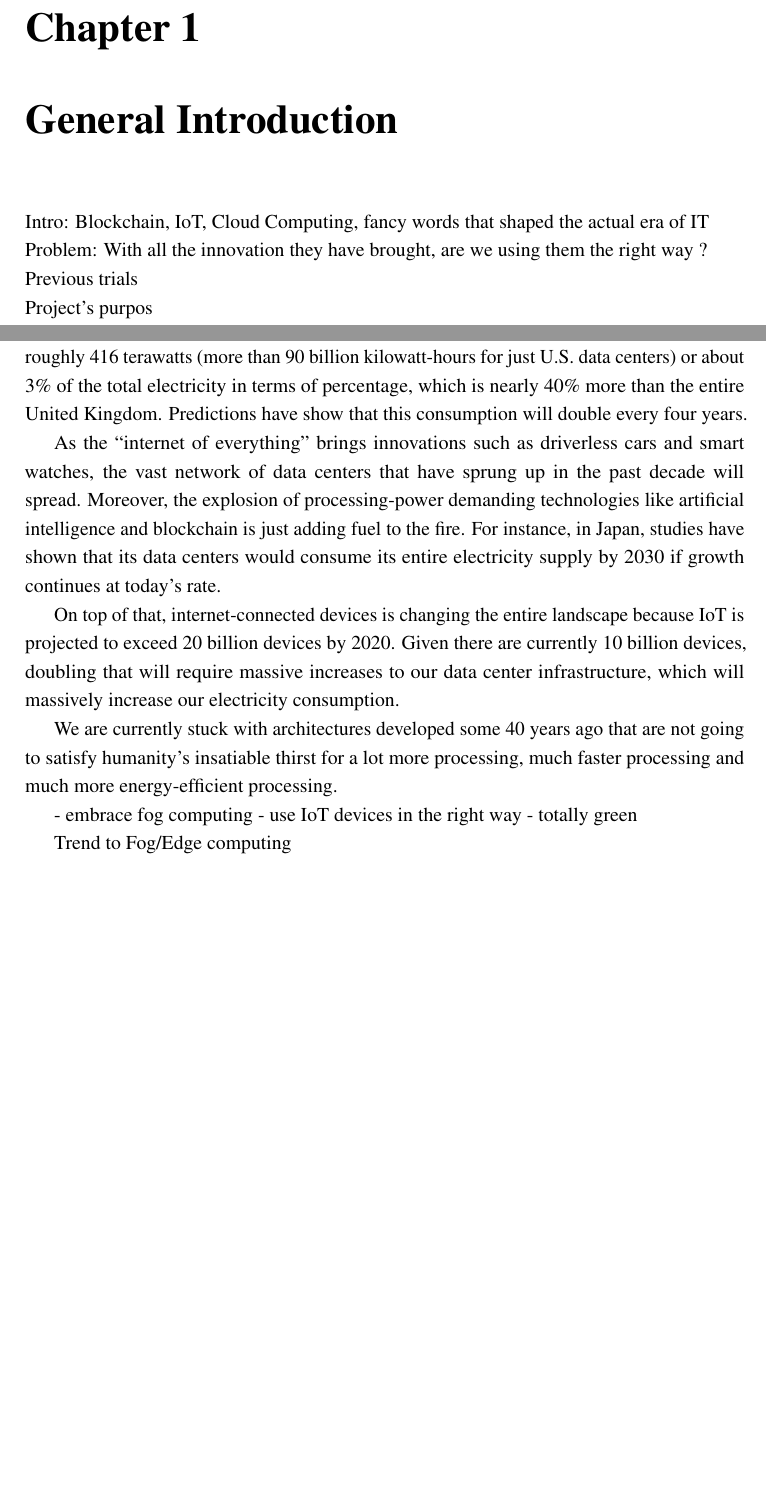
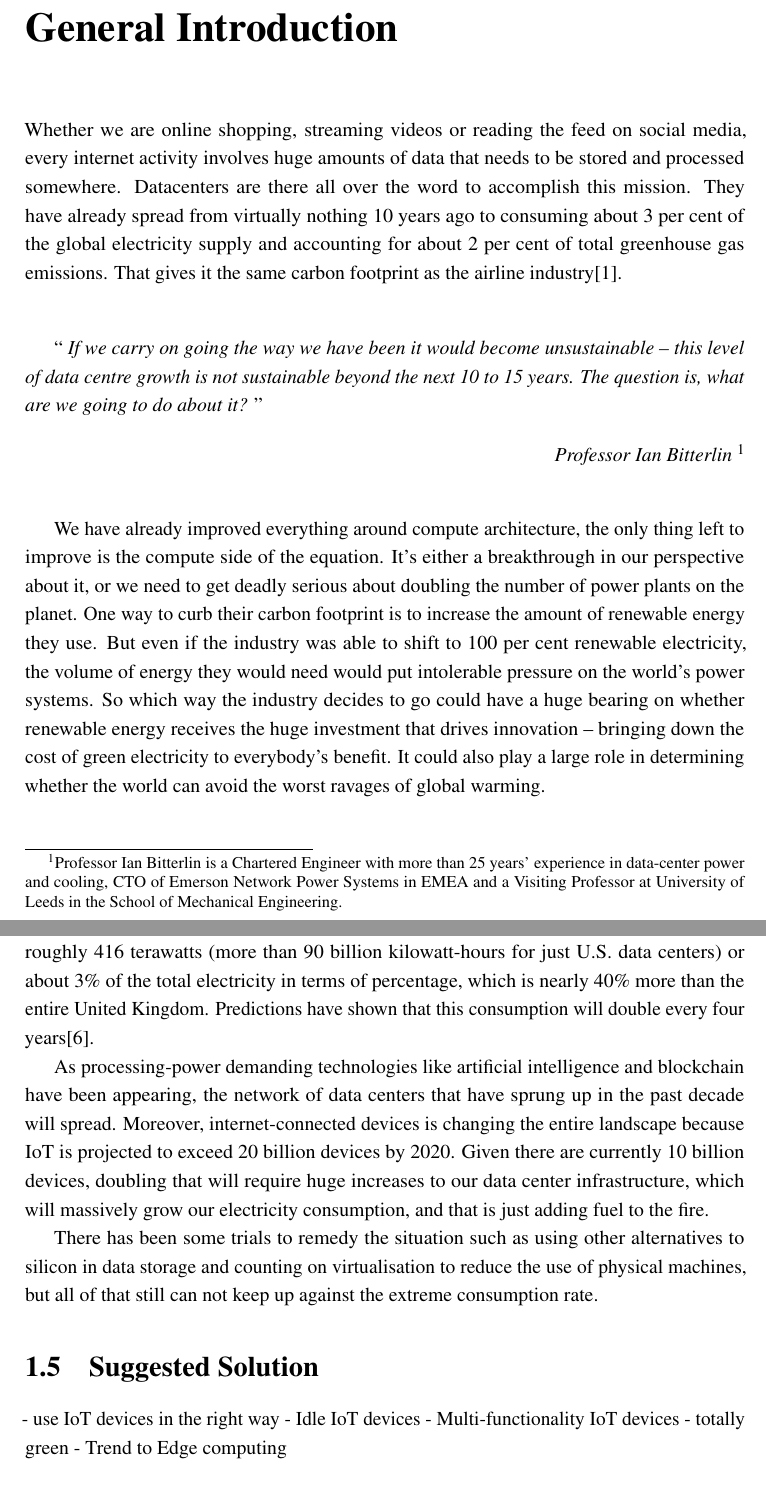
Before and after one commit to Zied-Guesmi/End-of-studies-project, a LaTeX thesis (report/report.tex, which reads report/0.0-Documentclasses/PhDThesisPSnPDF.cls, report/0.1-Preamble/preamble.tex, report/0.2-Cover/cover.tex): two parts of pages 15 and 19 of 32 before the commit and two parts of pages 5 and 9 of 22 after it, joined at a grey line, cut at the place of the change, the shorter picture padded with empty space. Compiled offline with pdfLaTeX.

Commit message:
finish intro

```diff
--- a/report/0.0-Documentclasses/PhDThesisPSnPDF.cls
+++ b/report/0.0-Documentclasses/PhDThesisPSnPDF.cls
@@ -599,6 +599,7 @@ supported!}
 % Moved below other usepackage definitions to fix PDFLaTeX footnote warning
 % Based on the suggestion by John Plaice
 
+\RequirePackage[hyphens]{url}
 \RequirePackage[unicode=true]{hyperref}
 
 \if@print
--- a/report/0.1-Preamble/preamble.tex
+++ b/report/0.1-Preamble/preamble.tex
@@ -189,3 +189,9 @@
 %\fi
 
 % Example todo: \mynote{Hey! I have a note}
+
+% ******************************** added packages **********************************
+\usepackage{dirtytalk}
+
+% *********** change space between footnote line and main text ***************
+\addtolength{\skip\footins}{2pc plus 5pt}
--- a/report/0.2-Cover/cover.tex
+++ b/report/0.2-Cover/cover.tex
@@ -1,8 +1,13 @@
 % ************************ Thesis Information & Meta-data **********************
 %% University and Crest
 \university{
-    Faculty of Mathematical, Physical and Natural Sciences of Tunis\\
+    Ministry of Higher Education And Scientific Research.
+
     University of Tunis ELMANAR, Tunisia
+
+    Faculty of Mathematical, Physical and Natural Sciences of Tunis
+
+    Department of Computer Science Engineering
 }
 % Crest minimum should be 30mm.
 \crest{\includegraphics[width=0.2\textwidth]{University_Crest}}
@@ -19,13 +24,13 @@
 %\texorpdfstring{$sigma$}{sigma}
 
 %% Subtitle (Optional)
-\subtitle{Subtitle}
+\subtitle{Autonomous Positive Energy Machine Running on The Blockchain}
 
 %% The full name of the author
 \author{Zied Guesmi}
 
 %% Department (eg. Department of Engineering, Maths, Physics)
-\dept{Department of Computer Science Engineering}
+% \dept{depatemet}
 
 
 %% College shield [optional]
@@ -69,11 +74,11 @@ Dr. B. Advisor}
 \degreetitle{Computer Engineer}
 
 %% College affiliation (optional)
-\college{King's College XXXX}
+\college{Department of Computer Science Engineering}
 
 %% Submission date
 % Default is set as {\monthname[\the\month]\space\the\year}
 \degreedate{September 2018}
 
 %% Meta information
-\subject{LaTeX} \keywords{{LaTeX} {Computer Engineering}}
+\subject{Dissertation} \keywords{{End of Studies} {Computer Engineering} {Dissertation}}
--- a/report/1.0-Introduction/introduction.tex
+++ b/report/1.0-Introduction/introduction.tex
@@ -3,20 +3,42 @@
 %                            General Intro                                     %
 %*******************************************************************************
 
-\chapter{General Introduction}
+\chapter*{General Introduction} \addcontentsline{toc} {chapter} {General Introduction}
 
-\ifpdf
-    \graphicspath{{figs/Raster/}{figs/PDF/}{figs/}}
-\else
-    \graphicspath{{figs/Vector/}{figs/}}
-\fi
+Whether we are online shopping, streaming videos or reading the feed on social media, every
+internet activity involves huge amounts of data that needs to be stored and processed
+somewhere. Datacenters are there all over the word to accomplish this mission. They have
+already spread from virtually nothing 10 years ago to consuming about 3 per cent of the
+global electricity supply and accounting for about 2 per cent of total greenhouse gas
+emissions. That gives it the same carbon footprint as the airline industry\cite{consumption-stats}.
 
+\vspace{1cm}
+\say{
+    \textit{If we carry on going the way we have been it would become unsustainable – this level
+    of data centre growth is not sustainable beyond the next 10 to 15 years. The question is,
+    what are we going to do about it?}
+}
 
+\begin{flushright}
+    \textit{Professor Ian Bitterlin}
+    \footnote{
+        Professor Ian Bitterlin is a Chartered Engineer with more than 25 years’ experience
+        in data-center power and cooling, CTO of Emerson Network Power Systems in EMEA
+        and a Visiting Professor at University of Leeds in the School of Mechanical Engineering.
+    }
+\end{flushright}
+\vspace{0.5cm}
 
-Intro: Blockchain, IoT, Cloud Computing, fancy words that shaped the actual era of IT\\
-Problem: With all the innovation they have brought, are we using them the right way ?\\
-Previous trials\\
-Project's purpos
+We have already improved everything around compute architecture, the only thing left to improve
+is the compute side of the equation. It’s either a breakthrough in our perspective about it, or we
+need to get deadly serious about doubling the number of power plants on the planet.
+One way to curb their carbon footprint is to increase the amount of renewable energy they
+use. But even if the industry was able to shift to 100 per cent renewable electricity, the volume
+of energy they would need would put intolerable pressure on the world’s power systems.
+So which way the industry decides to go could have a huge bearing on whether renewable energy
+receives the huge investment that drives innovation – bringing down the cost of green electricity
+to everybody’s benefit. It could also play a large role in determining whether the world can
+avoid the worst ravages of global warming.
 
 In this context, this project, originally suggested by iExec, is performed as part of the
 preparation to obtain the computer science engineering degree from the Faculty of Mathematical,
--- a/report/2.0-Context/context.tex
+++ b/report/2.0-Context/context.tex
@@ -75,32 +75,16 @@
   comes the massive consumption of electricity. In 2016, global data centers used roughly 416
   terawatts (more than 90 billion kilowatt-hours for just U.S. data centers) or about 3\% of the
   total electricity in terms of percentage, which is nearly 40\% more than the entire United Kingdom.
-  Predictions have show that this consumption will double every four years.
-  % source: https://www.forbes.com/sites/forbestechcouncil/2017/12/15/
-  % why-energy-is-a-big-and-rapidly-growing-problem-for-data-centers/#682a483c5a30
-  % 24/08/2018 11:00
+  Predictions have shown that this consumption will double every four years\cite{consumption-prediction}.
 
-  As the “internet of everything” brings innovations such as driverless cars and smart watches,
-  the vast network of data centers that have sprung up in the past decade will spread. Moreover,
-  the explosion of processing-power demanding technologies like artificial intelligence and
-  blockchain is just adding fuel to the fire. For instance, in Japan, studies have shown that
-  its data centers would consume its entire electricity supply by 2030 if growth continues at
-  today's rate.
+  As processing-power demanding technologies like artificial intelligence and blockchain have
+  been appearing, the network of data centers that have sprung up in the past decade will spread.
+  Moreover, internet-connected devices is changing the entire landscape because IoT is
+  projected to exceed 20 billion devices by 2020. Given there are currently 10 billion devices,
+  doubling that will require huge increases to our data center infrastructure, which will
+  massively grow our electricity consumption, and that is just adding fuel to the fire.
 
-  On top of that, internet-connected devices is changing the entire landscape because IoT is
-  projected to exceed 20 billion devices by 2020. Given there are currently 10 billion devices,
-  doubling that will require massive increases to our data center infrastructure, which will
-  massively increase our electricity consumption.
+  There has been some trials to remedy the situation such as using other alternatives to silicon in
+  data storage and counting on virtualisation to reduce the use of physical machines, but all of that
+  still can not keep up against the extreme consumption rate.
 
-  % It's time that disruptive innovation on the compute side comes to market soon, giving us faster
-  % compute engines and architectures that deliver more computational density per watt.
-
-  We are currently stuck with architectures developed some 40 years ago that are not going to
-  satisfy humanity’s insatiable thirst for a lot more processing, much faster processing and
-  much more energy-efficient processing.
-
-  - embrace fog computing
-  - use IoT devices in the right way
-  - totally green
-
-  Trend to Fog/Edge computing
@@ -117,3 +96,4 @@
 
 %******************************** Section 1.5 *********************************%
 \section{Suggested Solution}
+  - use IoT devices in the right way - Idle IoT devices
@@ -122,4 +100,8 @@
   - Multi-functionality IoT devices
+  - totally green
+  - Trend to Edge computing
+
+
 
 %******************************** Section 1.6 *********************************%
 \section{Adopted Methodology}
```
Also changed, not shown: report/7.0-Conclusion/conclusion.tex (+1 -1 lines), report/8.0-References/references.bib (+64 -0 lines), report/8.0-References/references1.tex (added, +15 -0 lines), report/report.tex (+10 -18 lines), report/report.pdf, report/1.0-Introduction/introduction.tex (16 more changed lines), report/2.0-Context/context.tex (33 more changed lines).
